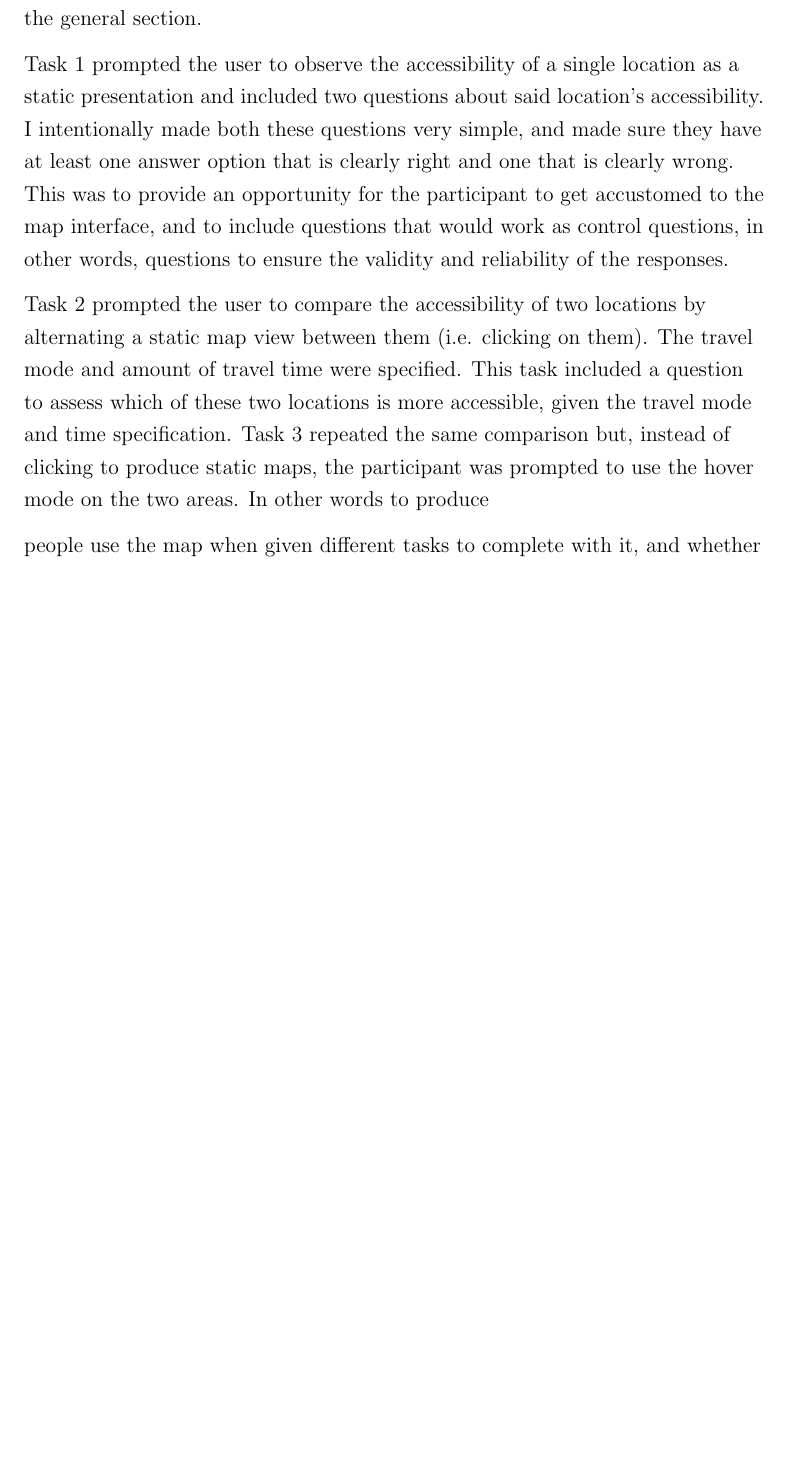
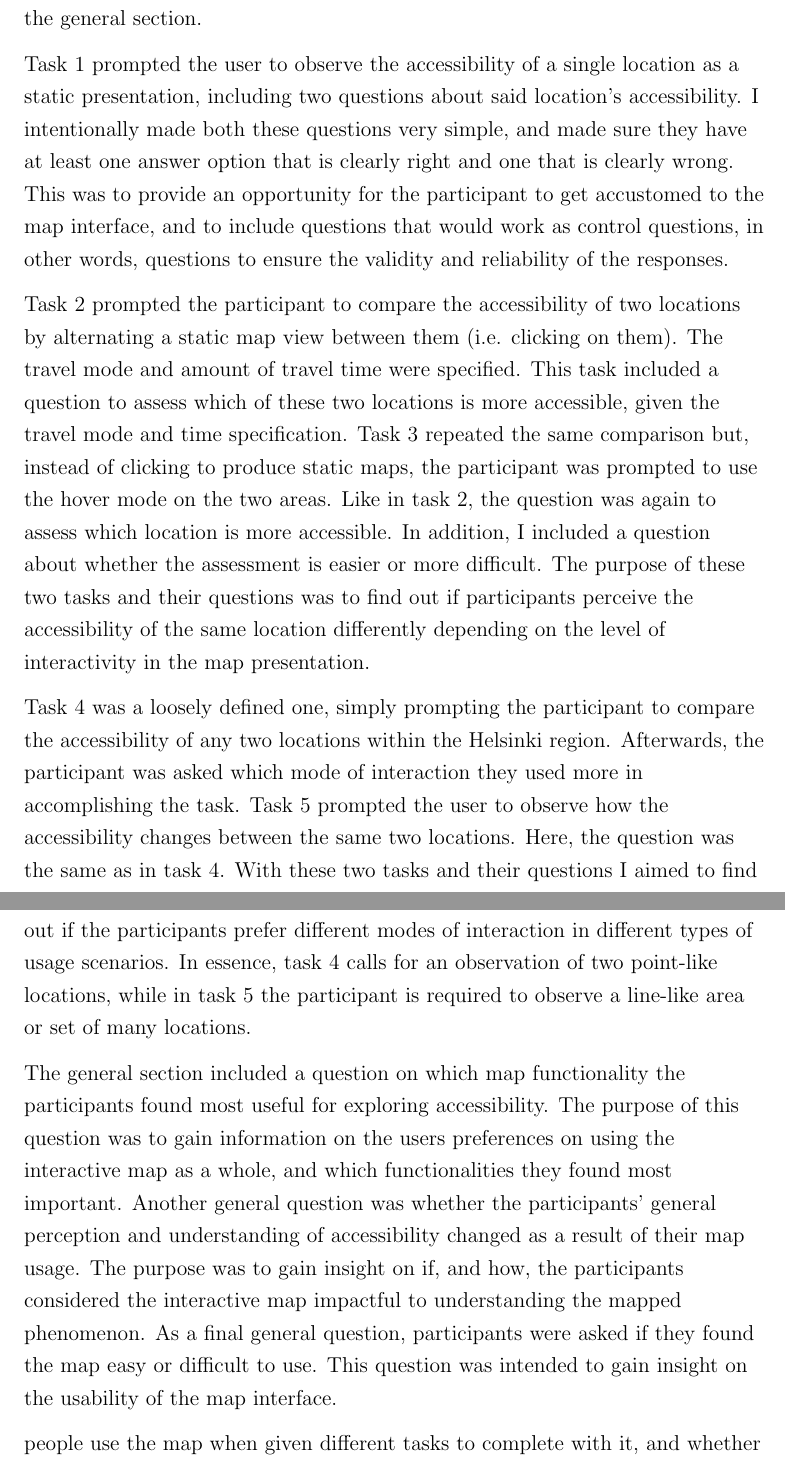
Before and after one commit to eemilhaa/thesis, a LaTeX thesis (thesis/main.tex, which reads thesis/sections/methods.tex): part of page 66 of 96 before the commit and two parts of pages 66 and 67 of 96 after it, the two joined at a grey line, cut so that both start at the same text, the shorter picture padded with empty space. Compiled offline with pdfLaTeX.

Commit message:
questionnaire struct & wording

```diff
--- a/thesis/sections/methods.tex
+++ b/thesis/sections/methods.tex
@@ -790,9 +790,9 @@ where the participant answers questions about themselves.
 The questions were for the most part closed,
 except for two open questions in the general section.
 
-Task 1 prompted the user to observe the accessibility of a single location
-as a static presentation
-and included two questions about said location's accessibility.
+Task 1 prompted the user to observe the accessibility of
+a single location as a static presentation,
+including two questions about said location's accessibility.
 I intentionally made both these questions very simple,
 and made sure they have at least one answer option that is clearly right
 and one that is clearly wrong.
@@ -800,14 +800,55 @@ This was to provide an opportunity for the participant to get accustomed to the
 and to include questions that would work as control questions,
 in other words, questions to ensure the validity and reliability of the responses.
 
-Task 2 prompted the user to compare the accessibility of two locations by alternating
-a static map view between them (i.e. clicking on them).
+Task 2 prompted the participant to compare
+the accessibility of two locations
+by alternating a static map view between them (i.e. clicking on them).
 The travel mode and amount of travel time were specified.
-This task included a question to assess which of these two locations is more accessible,
+This task included a question to assess
+which of these two locations is more accessible,
 given the travel mode and time specification.
-Task 3 repeated the same comparison but, instead of clicking to produce static maps,
+Task 3 repeated the same comparison but,
+instead of clicking to produce static maps,
 the participant was prompted to use the hover mode on the two areas.
-In other words to produce
+Like in task 2,
+the question was again to assess which location is more accessible.
+In addition,
+I included a question about whether the assessment is easier or more difficult.
+The purpose of these two tasks and their questions was
+to find out if participants perceive the accessibility of
+the same location differently depending on
+the level of interactivity in the map presentation.
+
+Task 4 was a loosely defined one, simply prompting the participant to
+compare the accessibility of any two locations within the Helsinki region.
+Afterwards, the participant was asked
+which mode of interaction they used more in accomplishing the task.
+Task 5 prompted the user to observe how the accessibility changes
+between the same two locations. Here, the question was the same as in task 4.
+With these two tasks and their questions I aimed to find out
+if the participants prefer different modes of interaction
+in different types of usage scenarios.
+In essence, task 4 calls for an observation of two point-like locations,
+while in task 5 the participant is required to
+observe a line-like area or set of many locations.
+
+The general section included a question on
+which map functionality the participants found most useful for exploring accessibility.
+% The answer options included both modes of interaction, and the travel mode selection.
+% In addition, an open text field was available for participants to define
+% other functionalities they found useful.
+The purpose of this question was to gain information on the users preferences on using
+the interactive map as a whole, and which functionalities they found most important.
+Another general question was whether
+the participants' general perception and understanding of accessibility
+changed as a result of their map usage.
+% This was a yes / no question with an open text field for further detailing the answer.
+The purpose was to gain insight on if, and how, the participants considered the
+interactive map impactful to understanding the mapped phenomenon.
+As a final general question, participants were asked if they found the map
+easy or difficult to use.
+This question was intended to gain insight on the usability of the map interface.
+
 
 people use the map when given different tasks to complete with it,
 and whether a highly interactive presentation approach affects
```
Also changed, not shown: thesis/sections/methods.tex (8 more changed lines).
